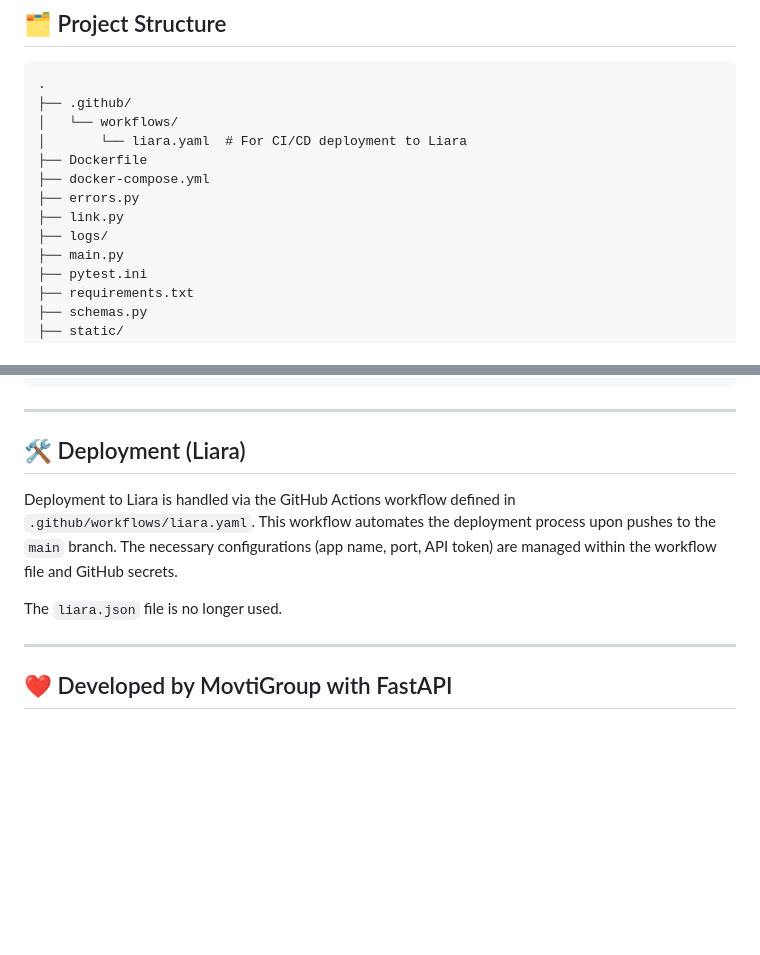
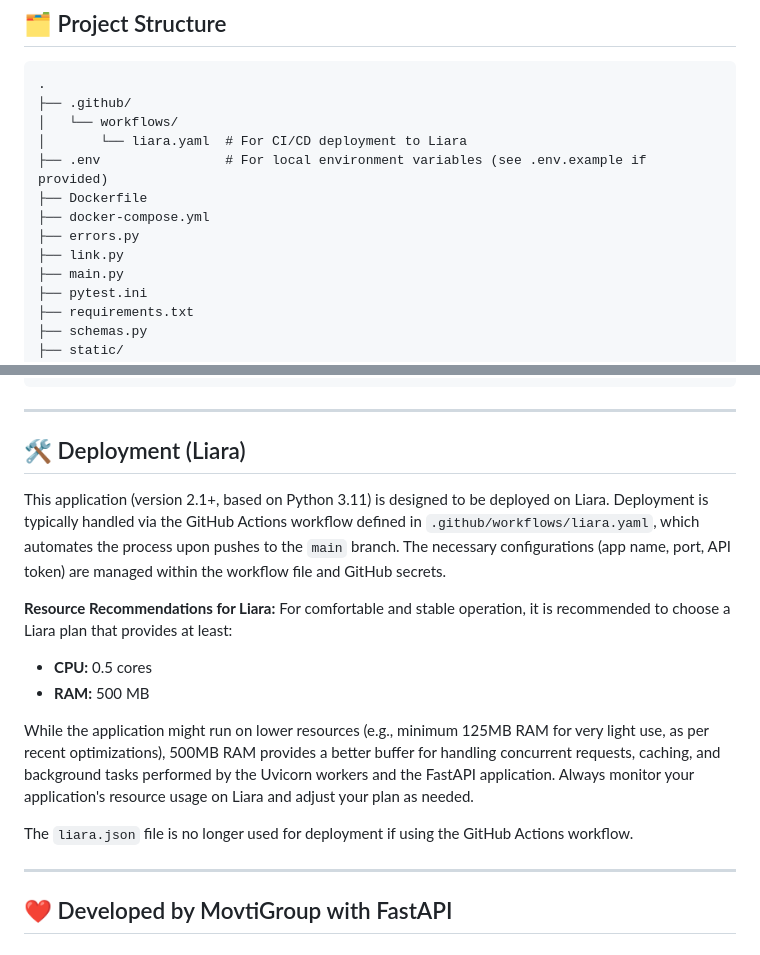
Before and after one commit to movtigroup/Liara_Chat_Completion_Proxy, a Markdown page: README.md, 2 parts joined by grey strips. Drawn GitHub-style; blank space fills up the shorter version.

Commit message:
Docs: Update README with Liara deployment info and general improvements
- Updated the 'Deployment (Liara)' section to include recommended
  minimum resources (0.5 CPU, 500MB RAM), application version (2.1+),
  and Python version (3.11).
- Removed the static 'Build' badge.
- Updated the 'Project Structure' section to remove 'logs/' (as logging
  is now to stderr) and add '.env'.
- General review for clarity and accuracy.

```diff
--- a/README.md
+++ b/README.md
@@ -169,11 +168,11 @@ asyncio.run(chat_stream())
 ├── .github/
 │   └── workflows/
 │       └── liara.yaml  # For CI/CD deployment to Liara
+├── .env                # For local environment variables (see .env.example if provided)
 ├── Dockerfile
 ├── docker-compose.yml
 ├── errors.py
 ├── link.py
-├── logs/
 ├── main.py
 ├── pytest.ini
 ├── requirements.txt
@@ -246,10 +245,17 @@ ws.onmessage = (event) => {
 ---
 
 ## 🛠 Deployment (Liara)
-Deployment to Liara is handled via the GitHub Actions workflow defined in `.github/workflows/liara.yaml`. This workflow automates the deployment process upon pushes to the `main` branch.
-The necessary configurations (app name, port, API token) are managed within the workflow file and GitHub secrets.
 
-The `liara.json` file is no longer used.
+This application (version 2.1+, based on Python 3.11) is designed to be deployed on Liara. Deployment is typically handled via the GitHub Actions workflow defined in `.github/workflows/liara.yaml`, which automates the process upon pushes to the `main` branch. The necessary configurations (app name, port, API token) are managed within the workflow file and GitHub secrets.
+
+**Resource Recommendations for Liara:**
+For comfortable and stable operation, it is recommended to choose a Liara plan that provides at least:
+-   **CPU:** 0.5 cores
+-   **RAM:** 500 MB
+
+While the application might run on lower resources (e.g., minimum 125MB RAM for very light use, as per recent optimizations), 500MB RAM provides a better buffer for handling concurrent requests, caching, and background tasks performed by the Uvicorn workers and the FastAPI application. Always monitor your application's resource usage on Liara and adjust your plan as needed.
+
+The `liara.json` file is no longer used for deployment if using the GitHub Actions workflow.
 
 ---
 
```
Also changed, not shown: other parts of README.md (+0 -1 lines).
